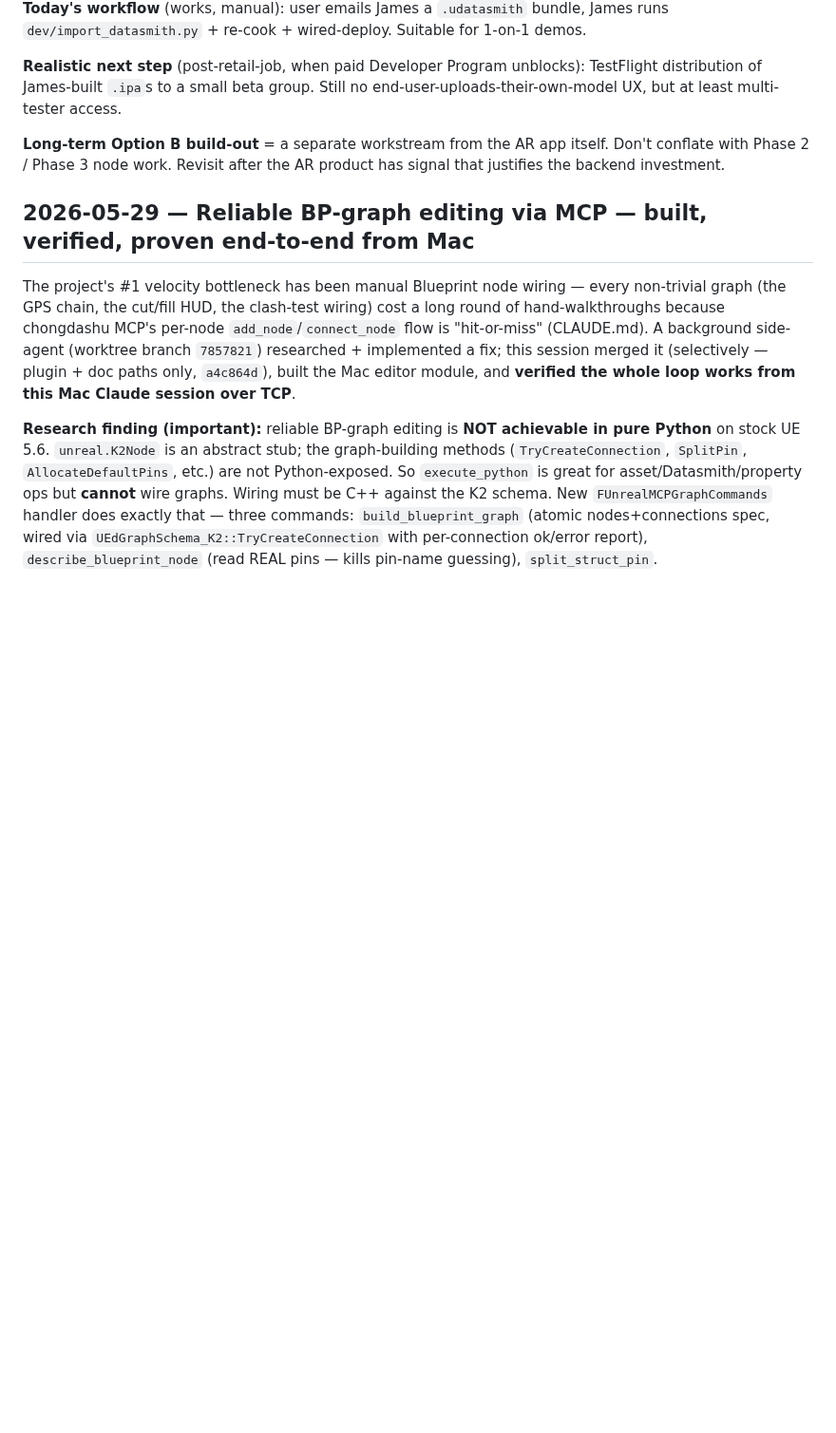
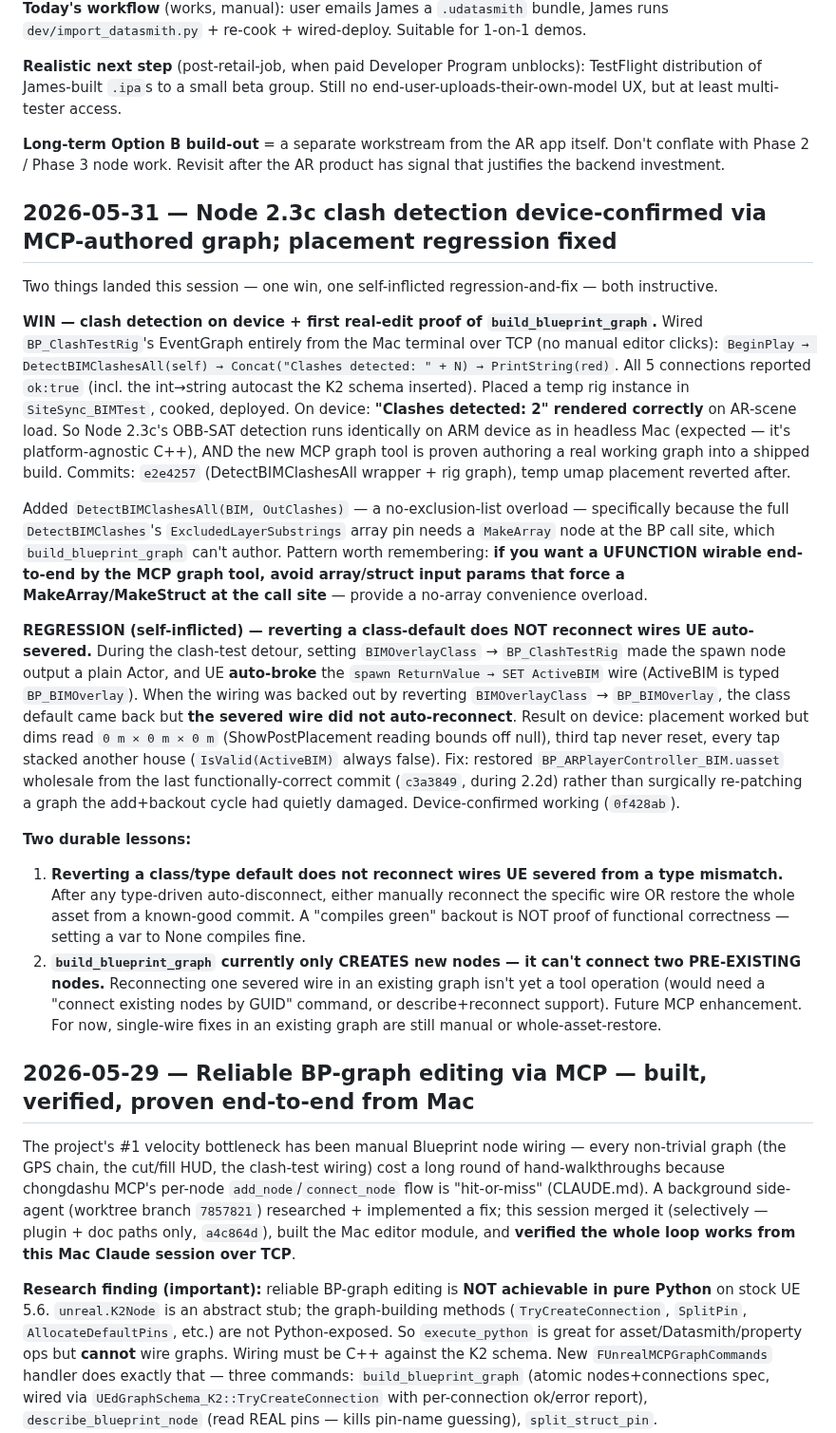
Before and after one commit to jamesrusso12/SiteSync-AR, a Markdown page: memory/decisions.md, the part around the change. Shown at 95% size. GitHub-like rendering; blank space fills up the shorter version.

Commit message:
docs: Node 2.3 clash detection device-confirmed; log MCP-graph win + placement-regression lessons
CLAUDE.md: Node 2.3 status now "clash detection device-confirmed 2026-05-31"
("Clashes detected: 2" rendered on-device).

decisions.md 2026-05-31: records the win (first real-edit use of
build_blueprint_graph — authored a working BeginPlay->DetectBIMClashesAll->
print graph from the Mac terminal over TCP, device-confirmed) and two durable
lessons from the self-inflicted placement regression:
 1. Reverting a class/type default does NOT reconnect wires UE auto-severed
    from a type mismatch — restore the whole asset from a known-good commit.
    "Compiles green" != functionally correct.
 2. build_blueprint_graph only CREATES nodes — can't yet connect two
    pre-existing nodes (future MCP enhancement).
Plus the API-design note: avoid array/struct input params on UFUNCTIONs you
want wirable by the graph tool (they force MakeArray/MakeStruct) — provide a
no-array convenience overload (DetectBIMClashesAll).

Co-Authored-By: Claude Opus 4.8 (1M context) <noreply@anthropic.com>

```diff
--- a/memory/decisions.md
+++ b/memory/decisions.md
@@ -15,6 +15,20 @@ James raised the eventual question of how end users (not James, not Cole) get th
 **Realistic next step** (post-retail-job, when paid Developer Program unblocks): TestFlight distribution of James-built `.ipa`s to a small beta group. Still no end-user-uploads-their-own-model UX, but at least multi-tester access.
 
 **Long-term Option B build-out** = a separate workstream from the AR app itself. Don't conflate with Phase 2 / Phase 3 node work. Revisit after the AR product has signal that justifies the backend investment.
+
+## 2026-05-31 — Node 2.3c clash detection device-confirmed via MCP-authored graph; placement regression fixed
+
+Two things landed this session — one win, one self-inflicted regression-and-fix — both instructive.
+
+**WIN — clash detection on device + first real-edit proof of `build_blueprint_graph`.** Wired `BP_ClashTestRig`'s EventGraph entirely from the Mac terminal over TCP (no manual editor clicks): `BeginPlay → DetectBIMClashesAll(self) → Concat("Clashes detected: " + N) → PrintString(red)`. All 5 connections reported `ok:true` (incl. the int→string autocast the K2 schema inserted). Placed a temp rig instance in `SiteSync_BIMTest`, cooked, deployed. On device: **"Clashes detected: 2" rendered correctly** on AR-scene load. So Node 2.3c's OBB-SAT detection runs identically on ARM device as in headless Mac (expected — it's platform-agnostic C++), AND the new MCP graph tool is proven authoring a real working graph into a shipped build. Commits: `e2e4257` (DetectBIMClashesAll wrapper + rig graph), temp umap placement reverted after.
+
+Added `DetectBIMClashesAll(BIM, OutClashes)` — a no-exclusion-list overload — specifically because the full `DetectBIMClashes`'s `ExcludedLayerSubstrings` array pin needs a `MakeArray` node at the BP call site, which `build_blueprint_graph` can't author. Pattern worth remembering: **if you want a UFUNCTION wirable end-to-end by the MCP graph tool, avoid array/struct input params that force a MakeArray/MakeStruct at the call site** — provide a no-array convenience overload.
+
+**REGRESSION (self-inflicted) — reverting a class-default does NOT reconnect wires UE auto-severed.** During the clash-test detour, setting `BIMOverlayClass` → `BP_ClashTestRig` made the spawn node output a plain Actor, and UE **auto-broke** the `spawn ReturnValue → SET ActiveBIM` wire (ActiveBIM is typed `BP_BIMOverlay`). When the wiring was backed out by reverting `BIMOverlayClass` → `BP_BIMOverlay`, the class default came back but **the severed wire did not auto-reconnect**. Result on device: placement worked but dims read `0 m × 0 m × 0 m` (ShowPostPlacement reading bounds off null), third tap never reset, every tap stacked another house (`IsValid(ActiveBIM)` always false). Fix: restored `BP_ARPlayerController_BIM.uasset` wholesale from the last functionally-correct commit (`c3a3849`, during 2.2d) rather than surgically re-patching a graph the add+backout cycle had quietly damaged. Device-confirmed working (`0f428ab`).
+
+**Two durable lessons:**
+1. **Reverting a class/type default does not reconnect wires UE severed from a type mismatch.** After any type-driven auto-disconnect, either manually reconnect the specific wire OR restore the whole asset from a known-good commit. A "compiles green" backout is NOT proof of functional correctness — setting a var to None compiles fine.
+2. **`build_blueprint_graph` currently only CREATES new nodes — it can't connect two PRE-EXISTING nodes.** Reconnecting one severed wire in an existing graph isn't yet a tool operation (would need a "connect existing nodes by GUID" command, or describe+reconnect support). Future MCP enhancement. For now, single-wire fixes in an existing graph are still manual or whole-asset-restore.
 
 ## 2026-05-29 — Reliable BP-graph editing via MCP — built, verified, proven end-to-end from Mac
 
```
Also changed, not shown: CLAUDE.md (+1 -1 lines).
